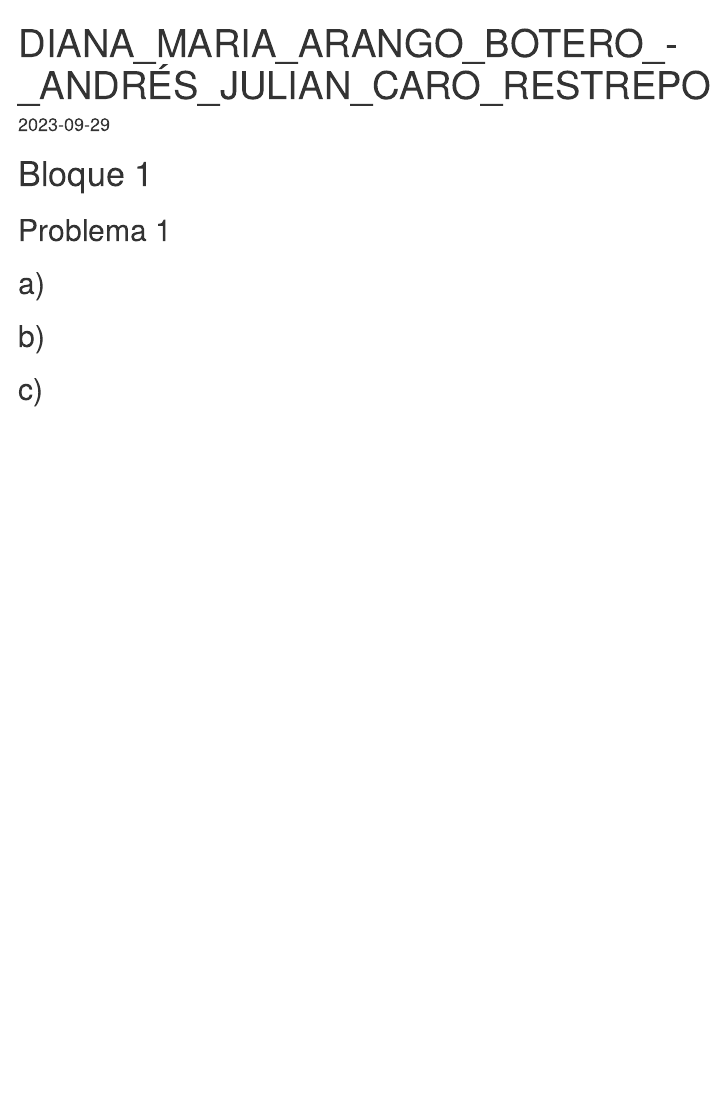
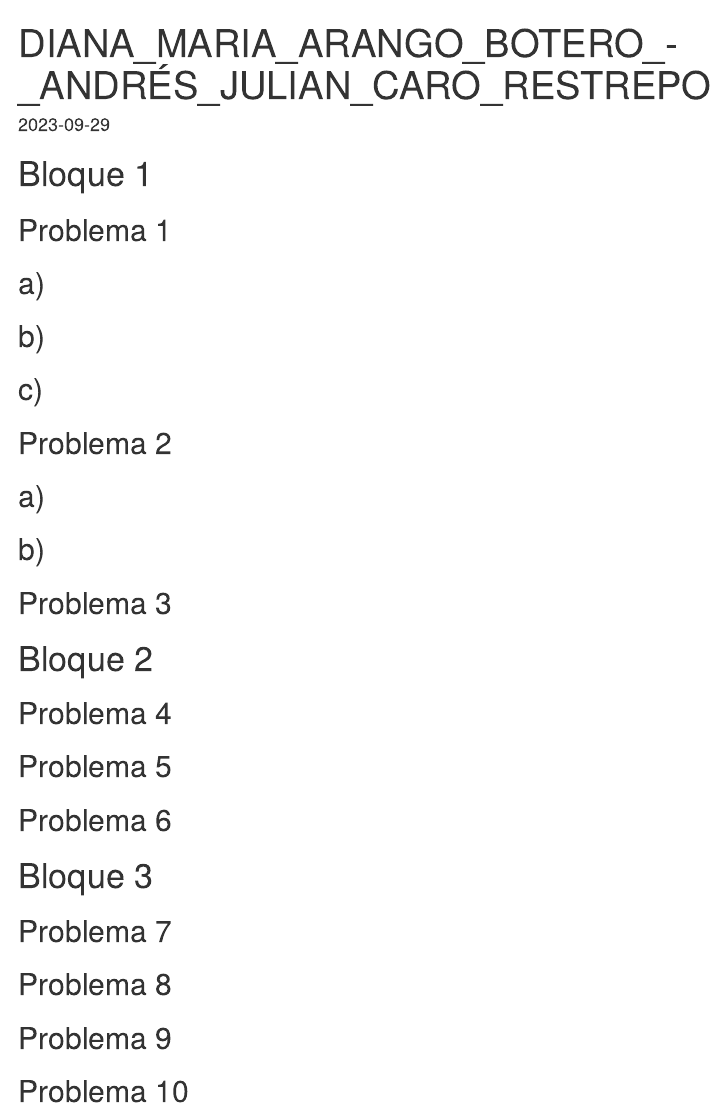
Before and after one commit to andrescaro16/Statistics-Workshop, an R Markdown document (Labs/DIANA_MARIA_ARANGO_BOTERO_-_ANDRÉS_JULIAN_CARO_RESTREPO-LAB3.rmd): the page in a window 1100 px wide, from its top. Rendered offline with R 4.5, knitr and Pandoc, with nearby package versions.

Commit message:
added estructura de los problemas

```diff
--- a/Labs/DIANA_MARIA_ARANGO_BOTERO_-_ANDRÉS_JULIAN_CARO_RESTREPO-LAB3.rmd
+++ b/Labs/DIANA_MARIA_ARANGO_BOTERO_-_ANDRÉS_JULIAN_CARO_RESTREPO-LAB3.rmd
@@ -17,3 +17,38 @@ output:
 ## b)
 
 ## c)
+
+
+## Problema 2
+
+## a)
+
+## b)
+
+
+## Problema 3
+
+
+# Bloque 2
+
+## Problema 4
+
+
+## Problema 5
+
+
+## Problema 6
+
+
+# Bloque 3
+
+## Problema 7
+
+
+## Problema 8
+
+
+## Problema 9
+
+
+## Problema 10
```
